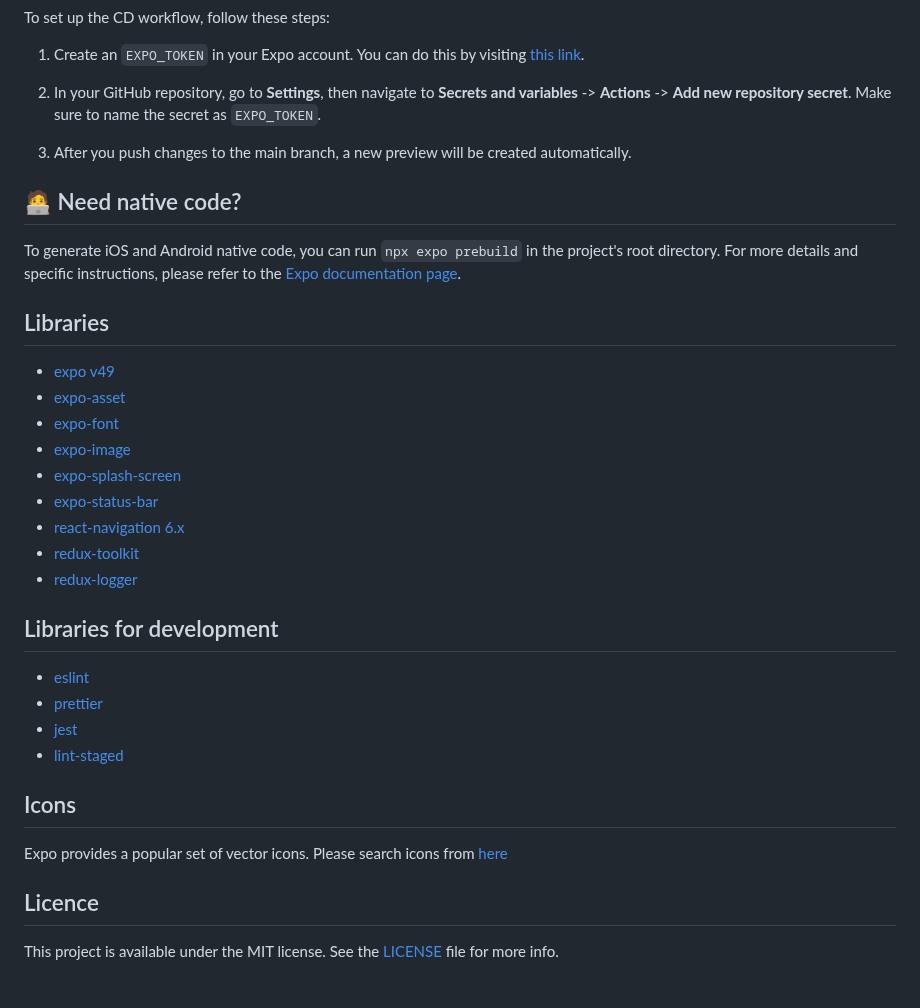
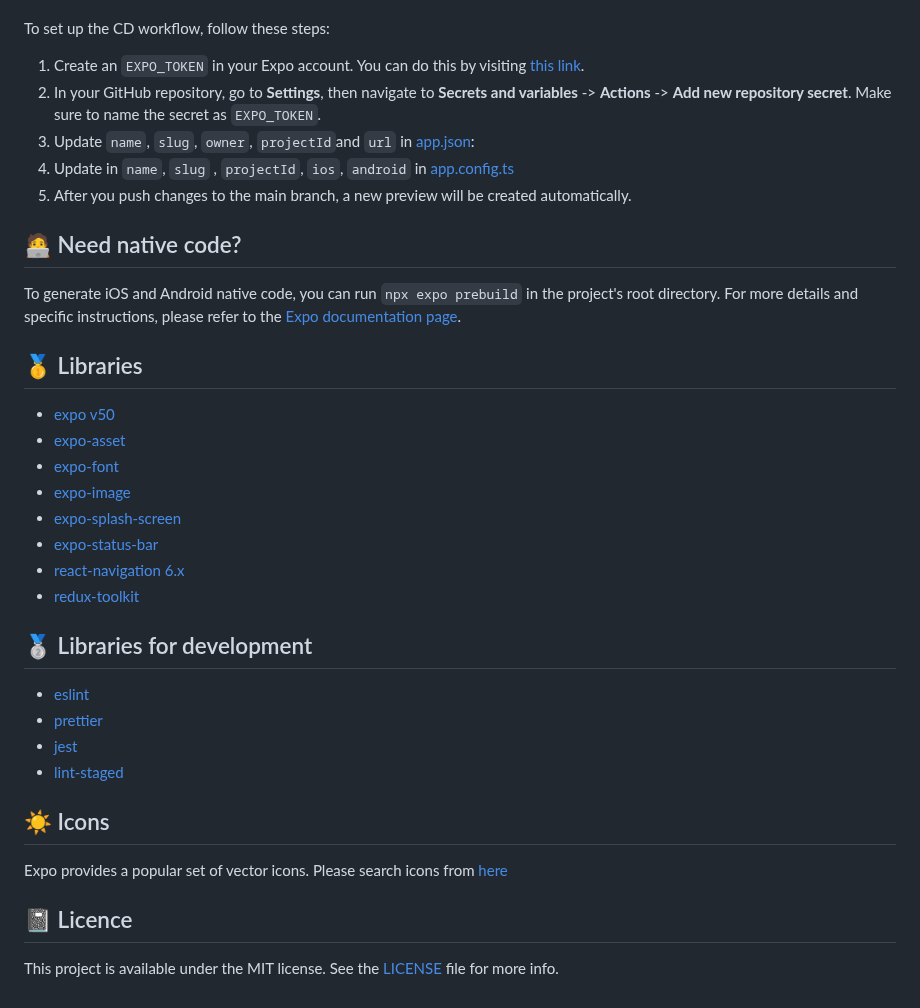
Before and after one commit to wataru-maeda/react-native-boilerplate, a Markdown page: README.md, the part around one of its changes. GitHub-like rendering.

```diff
--- a/README.md
+++ b/README.md
@@ -92,14 +90,15 @@ To set up the CD workflow, follow these steps:
 2. In your GitHub repository, go to **Settings**, then navigate to **Secrets and variables** -> **Actions** -> **Add new repository secret**. Make sure to name the secret as `EXPO_TOKEN`.
-
-3. After you push changes to the main branch, a new preview will be created automatically.
+3. Update `name`, `slug`, `owner`, `projectId`and `url` in [app.json](https://github.com/wataru-maeda/react-native-boilerplate/blob/main/app.json):
+4. Update in `name`, `slug` , `projectId`, `ios`, `android` in [app.config.ts](https://github.com/wataru-maeda/react-native-boilerplate/blob/main/app.config.ts)
+6. After you push changes to the main branch, a new preview will be created automatically.
 
 ## 🧑‍💻 Need native code?
 
 To generate iOS and Android native code, you can run `npx expo prebuild` in the project's root directory. For more details and specific instructions, please refer to the [Expo documentation page](https://docs.expo.dev/workflow/prebuild/).
 
-## Libraries
+## 🥇 Libraries
 
-- [expo v49](https://docs.expo.dev/versions/v49.0.0)
+- [expo v50](https://docs.expo.dev/versions/v50.0.0)
 - [expo-asset](https://docs.expo.dev/versions/latest/sdk/asset/)
 - [expo-font](https://docs.expo.dev/versions/latest/sdk/font/)
 - [expo-image](https://docs.expo.dev/versions/latest/sdk/image/)
@@ -107,20 +106,19 @@ To generate iOS and Android native code, you can run `npx expo prebuild` in the
 - [expo-status-bar](https://docs.expo.dev/versions/latest/sdk/status-bar/)
 - [react-navigation 6.x](https://github.com/react-navigation/react-navigation)
 - [redux-toolkit](https://redux-toolkit.js.org/)
-- [redux-logger](https://github.com/LogRocket/redux-logger)
 
-## Libraries for development
+## 🥈 Libraries for development
 
 - [eslint](https://github.com/eslint/eslint)
 - [prettier](https://github.com/prettier/prettier)
 - [jest](https://jestjs.io/)
 - [lint-staged](https://github.com/okonet/lint-staged)
 
-## Icons
+## ☀️ Icons
 
 Expo provides a popular set of vector icons. Please search icons from [here](https://icons.expo.fyi/)
 
 
-## Licence
+## 📓 Licence
 
 This project is available under the MIT license. See the [LICENSE](https://github.com/wataru-maeda/react-native-boilerplate/blob/main/LICENSE) file for more info.
```
Also changed, not shown: other parts of README.md (+9 -11 lines).
